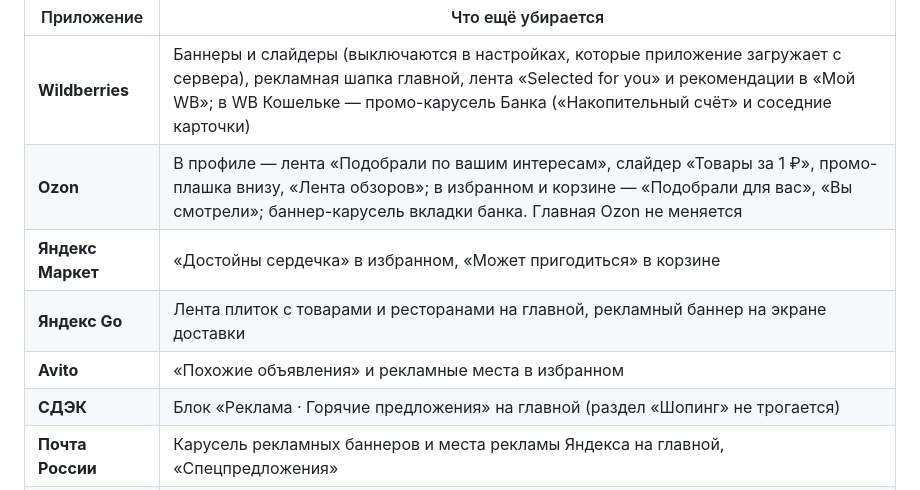
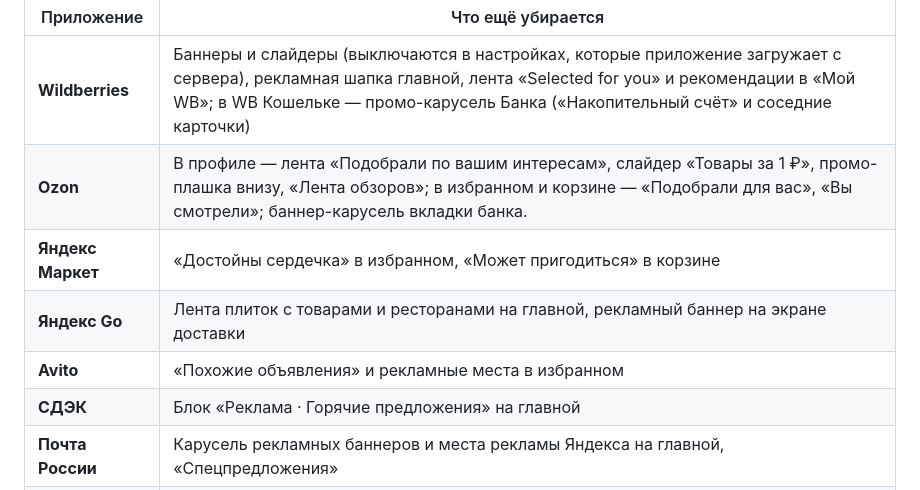
Before and after one commit to Melidovskiy/ru-apps-adblock, a Markdown page: README.md, the part around the change. GitHub-like rendering.

```diff
--- a/README.md
+++ b/README.md
@@ -28,11 +28,11 @@
 | Приложение | Что ещё убирается |
 |---|---|
 | **Wildberries** | Баннеры и слайдеры (выключаются в настройках, которые приложение загружает с сервера), рекламная шапка главной, лента «Selected for you» и рекомендации в «Мой WB»; в WB Кошельке — промо-карусель Банка («Накопительный счёт» и соседние карточки) |
-| **Ozon** | В профиле — лента «Подобрали по вашим интересам», слайдер «Товары за 1 ₽», промо-плашка внизу, «Лента обзоров»; в избранном и корзине — «Подобрали для вас», «Вы смотрели»; баннер-карусель вкладки банка. Главная Ozon не меняется |
+| **Ozon** | В профиле — лента «Подобрали по вашим интересам», слайдер «Товары за 1 ₽», промо-плашка внизу, «Лента обзоров»; в избранном и корзине — «Подобрали для вас», «Вы смотрели»; баннер-карусель вкладки банка. |
 | **Яндекс Маркет** | «Достойны сердечка» в избранном, «Может пригодиться» в корзине |
 | **Яндекс Go** | Лента плиток с товарами и ресторанами на главной, рекламный баннер на экране доставки |
 | **Avito** | «Похожие объявления» и рекламные места в избранном |
-| **СДЭК** | Блок «Реклама · Горячие предложения» на главной (раздел «Шопинг» не трогается) |
+| **СДЭК** | Блок «Реклама · Горячие предложения» на главной |
 | **Почта России** | Карусель рекламных баннеров и места рекламы Яндекса на главной, «Спецпредложения» |
 | **AliExpress** | На главной — полка «Звёздные купоны» и витрины брендов; в ленте «Для вас» — рекламные товары (оставшиеся снова идут по два в ряд); в профиле и корзине — «Товары от партнеров», «Вы смотрели», «Одна цена», «Рекомендуем вам» |
 | **DDX Fitness** | Карусель баннеров и сторис на главной |
```
